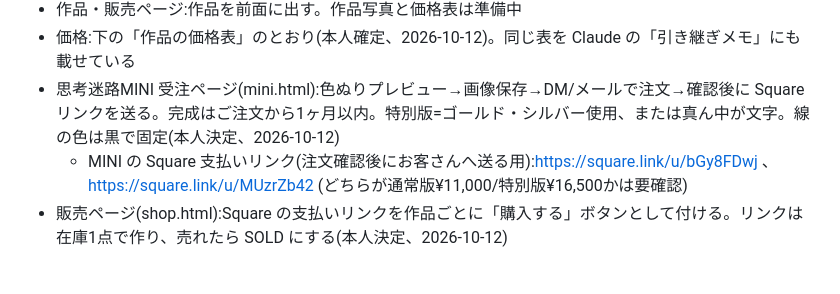
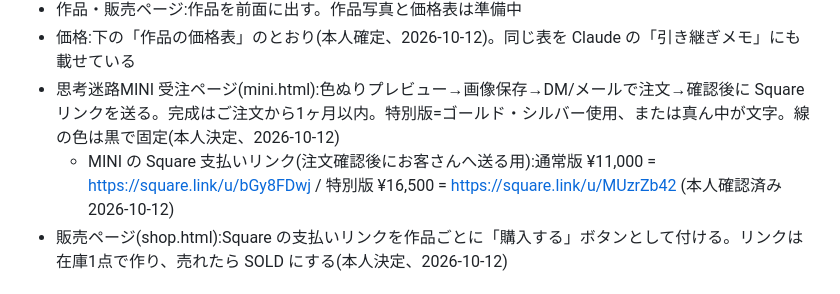
Before and after one commit to dokkoishoichi12-ui/ami-kaijima-site, a Markdown page: CLAUDE.md, the part around the change. Drawn GitHub-style.

Commit message:
方針メモ:MINI の Square リンクの通常版・特別版を明記
Co-Authored-By: Claude Opus 5.5 <noreply@anthropic.com>
Claude-Session: https://claude.ai/code/session_014h43LWbMnwCqfUYuT86yTX

```diff
--- a/CLAUDE.md
+++ b/CLAUDE.md
@@ -15,7 +15,7 @@
 - 作品・販売ページ:作品を前面に出す。作品写真と価格表は準備中
 - 価格:下の「作品の価格表」のとおり(本人確定、2026-10-12)。同じ表を Claude の「引き継ぎメモ」にも載せている
 - 思考迷路MINI 受注ページ(mini.html):色ぬりプレビュー→画像保存→DM/メールで注文→確認後に Square リンクを送る。完成はご注文から1ヶ月以内。特別版=ゴールド・シルバー使用、または真ん中が文字。線の色は黒で固定(本人決定、2026-10-12)
-  - MINI の Square 支払いリンク(注文確認後にお客さんへ送る用):https://square.link/u/bGy8FDwj 、https://square.link/u/MUzrZb42 (どちらが通常版¥11,000/特別版¥16,500かは要確認)
+  - MINI の Square 支払いリンク(注文確認後にお客さんへ送る用):通常版 ¥11,000 = https://square.link/u/bGy8FDwj / 特別版 ¥16,500 = https://square.link/u/MUzrZb42 (本人確認済み 2026-10-12)
 - 販売ページ(shop.html):Square の支払いリンクを作品ごとに「購入する」ボタンとして付ける。リンクは在庫1点で作り、売れたら SOLD にする(本人決定、2026-10-12)
 
 ## デザイン
```
